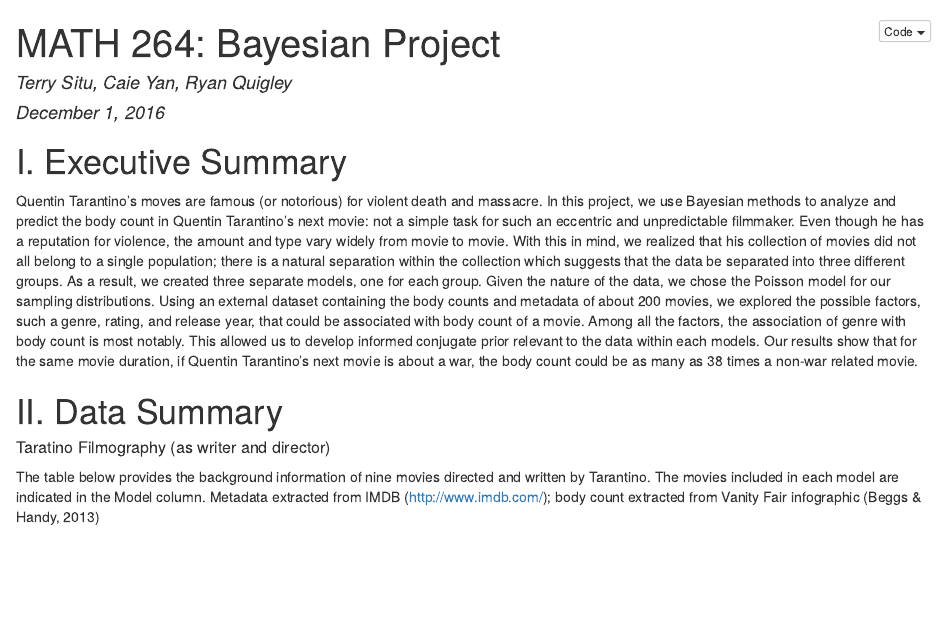
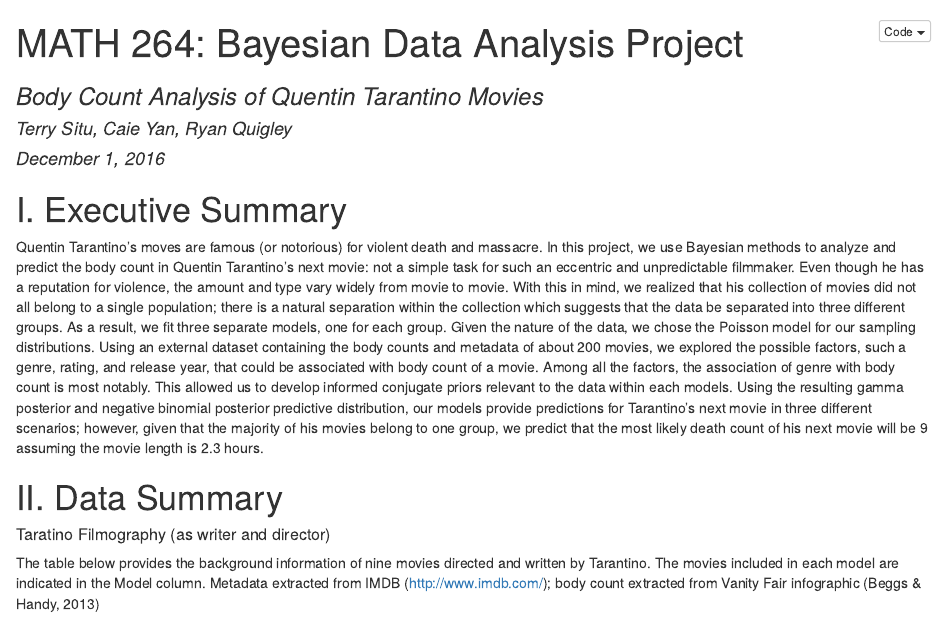
Before and after one commit to ryan-quigley/bayesian-data-analysis-project, an R Markdown document (bda_proj.Rmd): the page in a window 1100 px wide, from its top. The pictures show the output file bda_proj.nb.html that the author committed with the source, opened offline.

Commit message:
Final version before proofread

````diff
--- a/bda_proj.Rmd
+++ b/bda_proj.Rmd
@@ -1,5 +1,6 @@
 ---
-title: 'MATH 264: Bayesian Project'
+title: 'MATH 264: Bayesian Data Analysis Project'
+subtitle: 'Body Count Analysis of Quentin Tarantino Movies'
 author: "Terry Situ, Caie Yan, Ryan Quigley"
 date: "December 1, 2016"
 geometry: margin=0.5in
@@ -14,7 +15,7 @@ fontsize: 11pt
 
 # I. Executive Summary
 
-Quentin Tarantino’s moves are famous (or notorious) for violent death and massacre. In this project, we use Bayesian methods to analyze and predict the body count in Quentin Tarantino’s next movie: not a simple task for such an eccentric and unpredictable filmmaker. Even though he has a reputation for violence, the amount and type vary widely from movie to movie. With this in mind, we realized that his collection of movies did not all belong to a single population; there is a natural separation within the collection which suggests that the data be separated into three different groups. As a result, we created three separate models, one for each group. Given the nature of the data, we chose the Poisson model for our sampling distributions. Using an external dataset containing the body counts and metadata of about 200 movies, we explored the possible factors, such a genre, rating, and release year, that could be associated with body count of a movie. Among all the factors, the association of genre with body count is most notably. This allowed us to develop informed conjugate prior relevant to the data within each models. Our results show that for the same movie duration, if Quentin Tarantino’s next movie is about a war, the body count could be as many as 38 times a non-war related movie.
+Quentin Tarantino’s moves are famous (or notorious) for violent death and massacre. In this project, we use Bayesian methods to analyze and predict the body count in Quentin Tarantino’s next movie: not a simple task for such an eccentric and unpredictable filmmaker. Even though he has a reputation for violence, the amount and type vary widely from movie to movie. With this in mind, we realized that his collection of movies did not all belong to a single population; there is a natural separation within the collection which suggests that the data be separated into three different groups. As a result, we fit three separate models, one for each group. Given the nature of the data, we chose the Poisson model for our sampling distributions. Using an external dataset containing the body counts and metadata of about 200 movies, we explored the possible factors, such a genre, rating, and release year, that could be associated with body count of a movie. Among all the factors, the association of genre with body count is most notably. This allowed us to develop informed conjugate priors relevant to the data within each models. Using the resulting gamma posterior and negative binomial posterior predictive distribution, our models provide predictions for Tarantino's next movie in three different scenarios; however, given that the majority of his movies belong to one group, we predict that the most likely death count of his next movie will be 9 assuming the movie length is 2.3 hours.
 
 ```{r global_options, include=FALSE}
 knitr::opts_chunk$set(fig.align = "center")
````
Also changed, not shown: bda_proj.nb.html, 1 other file.
